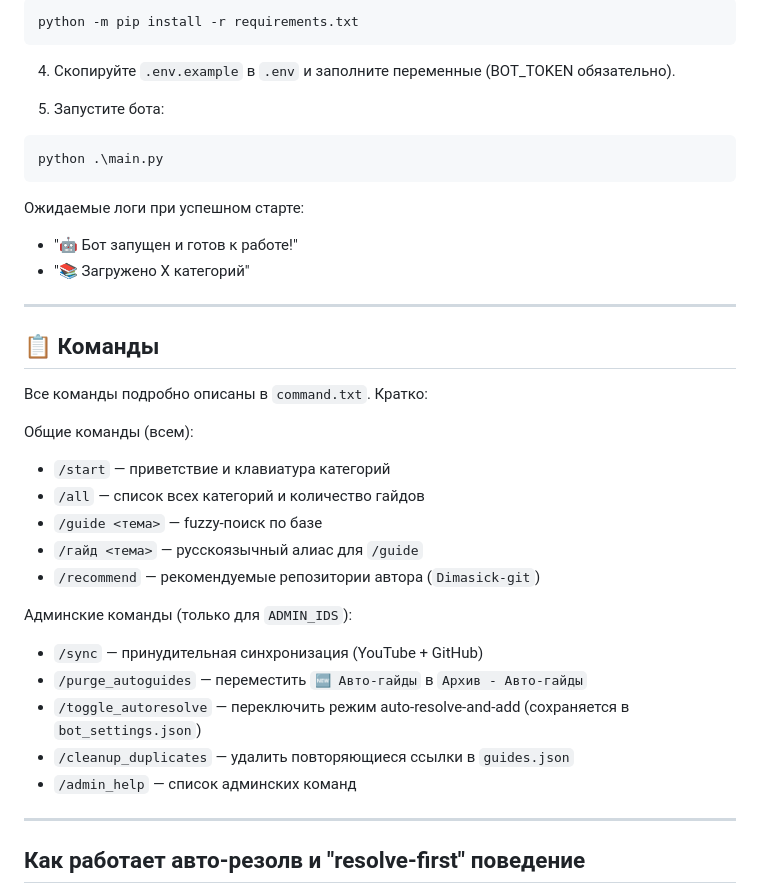
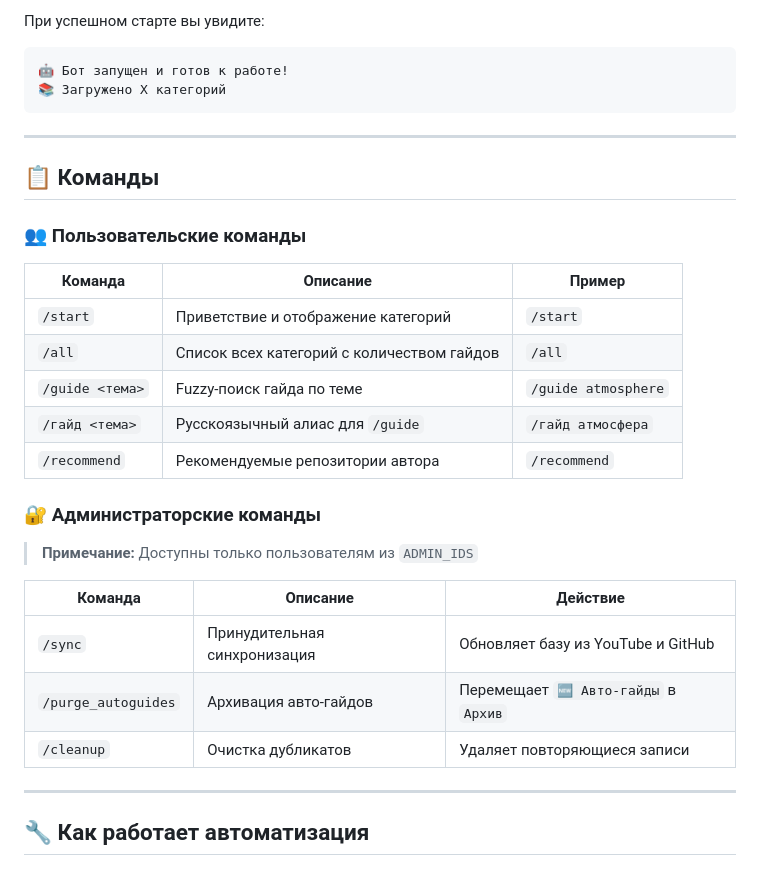
Before and after one commit to Dimasick-git/Ryazhenka_Bot, a Markdown page: README.md, the part around one of its changes. Rendered like a GitHub page.

````diff
--- a/README.md
+++ b/README.md
@@ -33,41 +107,36 @@ python -m venv .venv
 
-```powershell
-python -m pip install -r requirements.txt
+При успешном старте вы увидите:
+
 ```
-
-4. Скопируйте `.env.example` в `.env` и заполните переменные (BOT_TOKEN обязательно).
-
-5. Запустите бота:
-
-```powershell
-python .\main.py
+🤖 Бот запущен и готов к работе!
+📚 Загружено X категорий
 ```
-
-Ожидаемые логи при успешном старте:
-- "🤖 Бот запущен и готов к работе!"
-- "📚 Загружено X категорий"
 
 ---
 
 ## 📋 Команды
 
-Все команды подробно описаны в `command.txt`. Кратко:
+### 👥 Пользовательские команды
 
-Общие команды (всем):
-- `/start` — приветствие и клавиатура категорий
-- `/all` — список всех категорий и количество гайдов
-- `/guide <тема>` — fuzzy-поиск по базе
-- `/гайд <тема>` — русскоязычный алиас для `/guide`
-- `/recommend` — рекомендуемые репозитории автора (`Dimasick-git`)
+| Команда | Описание | Пример |
+|---------|----------|--------|
+| `/start` | Приветствие и отображение категорий | `/start` |
+| `/all` | Список всех категорий с количеством гайдов | `/all` |
+| `/guide <тема>` | Fuzzy-поиск гайда по теме | `/guide atmosphere` |
+| `/гайд <тема>` | Русскоязычный алиас для `/guide` | `/гайд атмосфера` |
+| `/recommend` | Рекомендуемые репозитории автора | `/recommend` |
 
-Админские команды (только для `ADMIN_IDS`):
-- `/sync` — принудительная синхронизация (YouTube + GitHub)
-- `/purge_autoguides` — переместить `🆕 Авто-гайды` в `Архив - Авто-гайды`
-- `/toggle_autoresolve` — переключить режим auto-resolve-and-add (сохраняется в `bot_settings.json`)
-- `/cleanup_duplicates` — удалить повторяющиеся ссылки в `guides.json`
-- `/admin_help` — список админских команд
+### 🔐 Администраторские команды
+
+> **Примечание:** Доступны только пользователям из `ADMIN_IDS`
+
+| Команда | Описание | Действие |
+|---------|----------|----------|
+| `/sync` | Принудительная синхронизация | Обновляет базу из YouTube и GitHub |
+| `/purge_autoguides` | Архивация авто-гайдов | Перемещает `🆕 Авто-гайды` в `Архив` |
+| `/cleanup` | Очистка дубликатов | Удаляет повторяющиеся записи |
 
 ---
 
-## Как работает авто-резолв и "resolve-first" поведение
+## 🔧 Как работает автоматизация
 
````
Also changed, not shown: other parts of README.md (+241 -58 lines).
